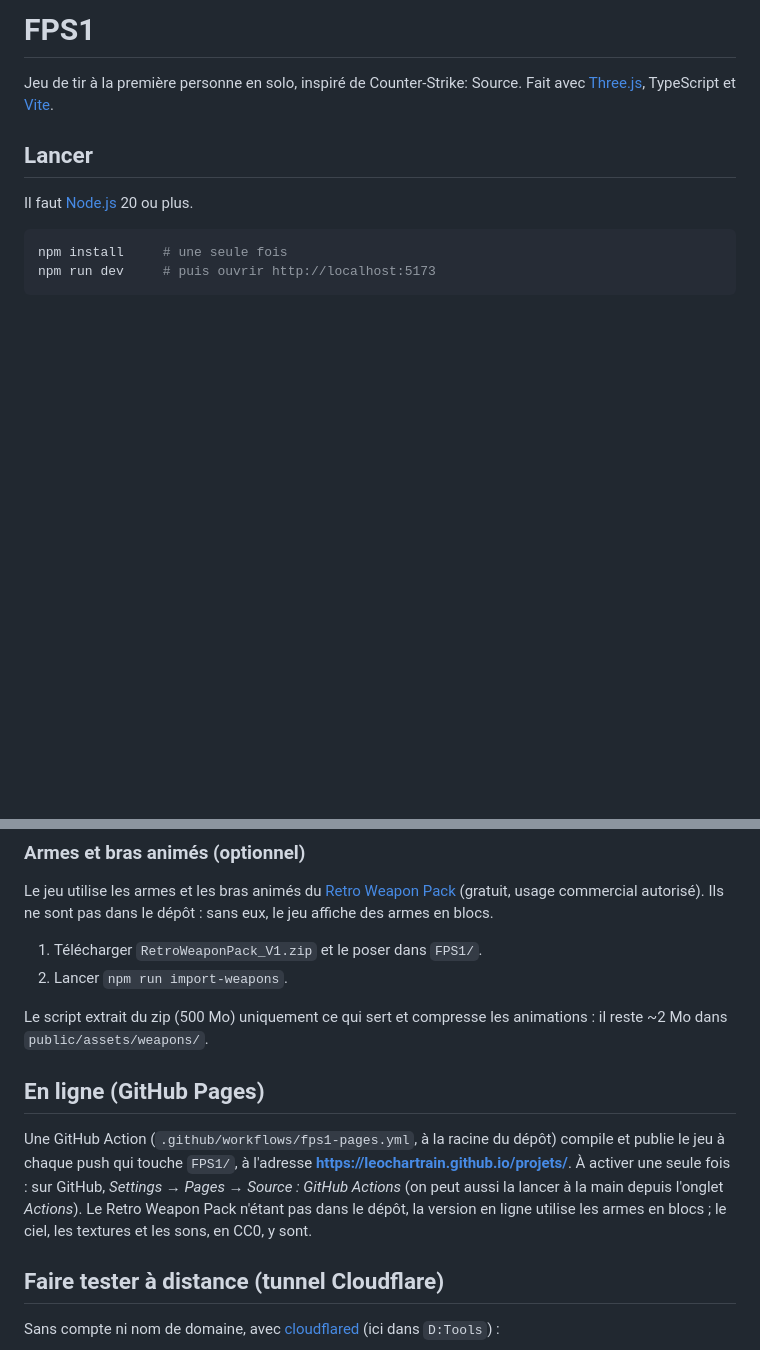
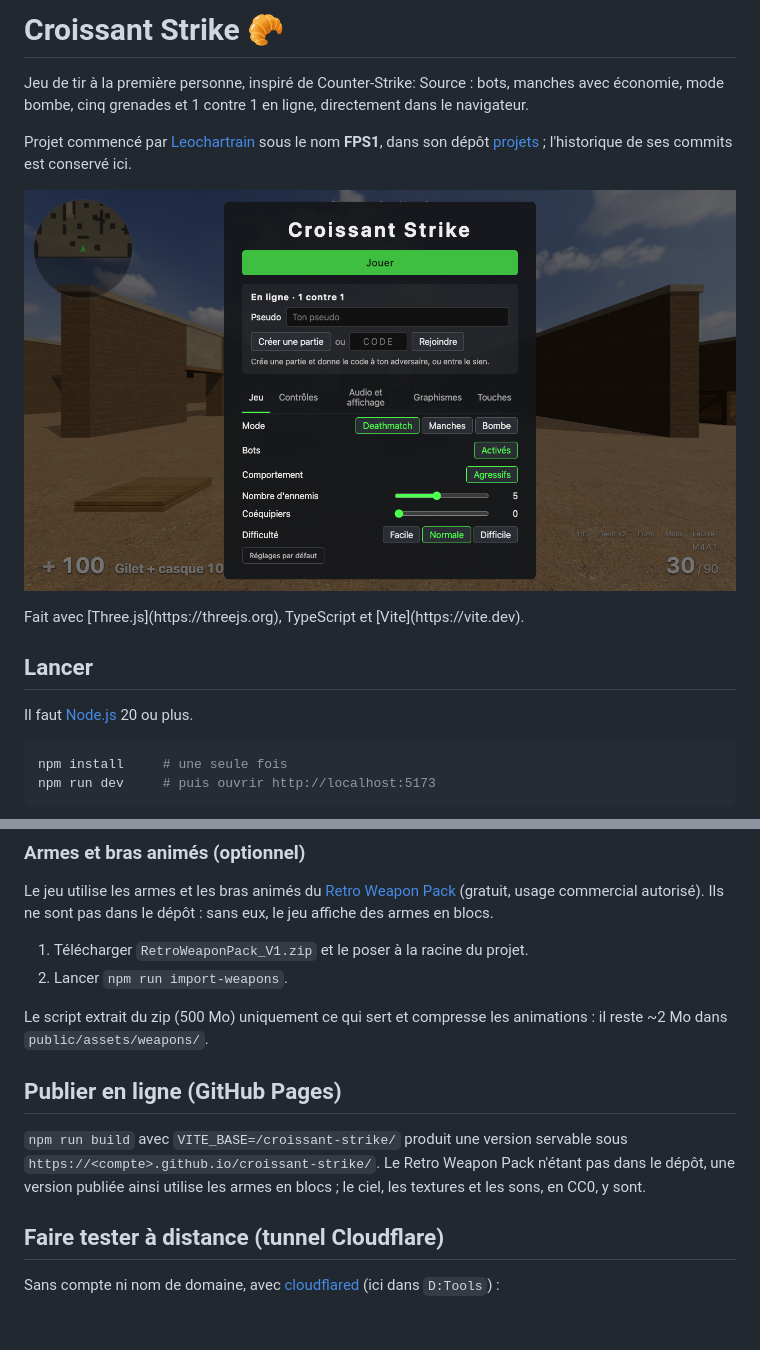
Before and after one commit to pchartie/croissant-strike, a Markdown page: README.md, 2 parts joined by grey strips. Drawn GitHub-style; pictures changed too: docs/screenshots/menu.png (added); blank space fills up the shorter version.

Commit message:
Croissant Strike : reprise de FPS1
Le jeu FPS1 de Leochartrain (dépôt Leochartrain/projets) devient un dépôt à
part, avec l'historique de ses commits. Nouveau nom, .gitignore propre au
projet (le Retro Weapon Pack reste hors du dépôt), README mis à jour et
capture d'écran.

Co-Authored-By: Claude Opus 5.5 <noreply@anthropic.com>

```diff
--- a/README.md
+++ b/README.md
@@ -1,6 +1,12 @@
-# FPS1
+# Croissant Strike 🥐
 
-Jeu de tir à la première personne en solo, inspiré de Counter-Strike: Source.
+Jeu de tir à la première personne, inspiré de Counter-Strike: Source : bots, manches avec économie,
+mode bombe, cinq grenades et 1 contre 1 en ligne, directement dans le navigateur.
+
+Projet commencé par [Leochartrain](https://github.com/Leochartrain) sous le nom **FPS1**, dans son dépôt
+[projets](https://github.com/Leochartrain/projets) ; l'historique de ses commits est conservé ici.
+
+<p align="center"><img src="docs/screenshots/menu.png" width="720" alt="Menu de Croissant Strike sur la carte Dunes"></p>
 Fait avec [Three.js](https://threejs.org), TypeScript et [Vite](https://vite.dev).
 
 ## Lancer
@@ -18,14 +24,16 @@ npm run dev     # puis ouvrir http://localhost:5173
 
 Le jeu utilise les armes et les bras animés du [Retro Weapon Pack](https://kuptchi.itch.io/) (gratuit, usage commercial autorisé). Ils ne sont pas dans le dépôt : sans eux, le jeu affiche des armes en blocs.
 
-1. Télécharger `RetroWeaponPack_V1.zip` et le poser dans `FPS1/`.
+1. Télécharger `RetroWeaponPack_V1.zip` et le poser à la racine du projet.
 2. Lancer `npm run import-weapons`.
 
 Le script extrait du zip (500 Mo) uniquement ce qui sert et compresse les animations : il reste ~2 Mo dans `public/assets/weapons/`.
 
-## En ligne (GitHub Pages)
+## Publier en ligne (GitHub Pages)
 
-Une GitHub Action (`.github/workflows/fps1-pages.yml`, à la racine du dépôt) compile et publie le jeu à chaque push qui touche `FPS1/`, à l'adresse **https://leochartrain.github.io/projets/**. À activer une seule fois : sur GitHub, *Settings → Pages → Source : GitHub Actions* (on peut aussi la lancer à la main depuis l'onglet *Actions*). Le Retro Weapon Pack n'étant pas dans le dépôt, la version en ligne utilise les armes en blocs ; le ciel, les textures et les sons, en CC0, y sont.
+`npm run build` avec `VITE_BASE=/croissant-strike/` produit une version servable sous
+`https://<compte>.github.io/croissant-strike/`. Le Retro Weapon Pack n'étant pas dans le dépôt, une version
+publiée ainsi utilise les armes en blocs ; le ciel, les textures et les sons, en CC0, y sont.
 
 ## Faire tester à distance (tunnel Cloudflare)
 
```
Also changed, not shown: 5 other files.
